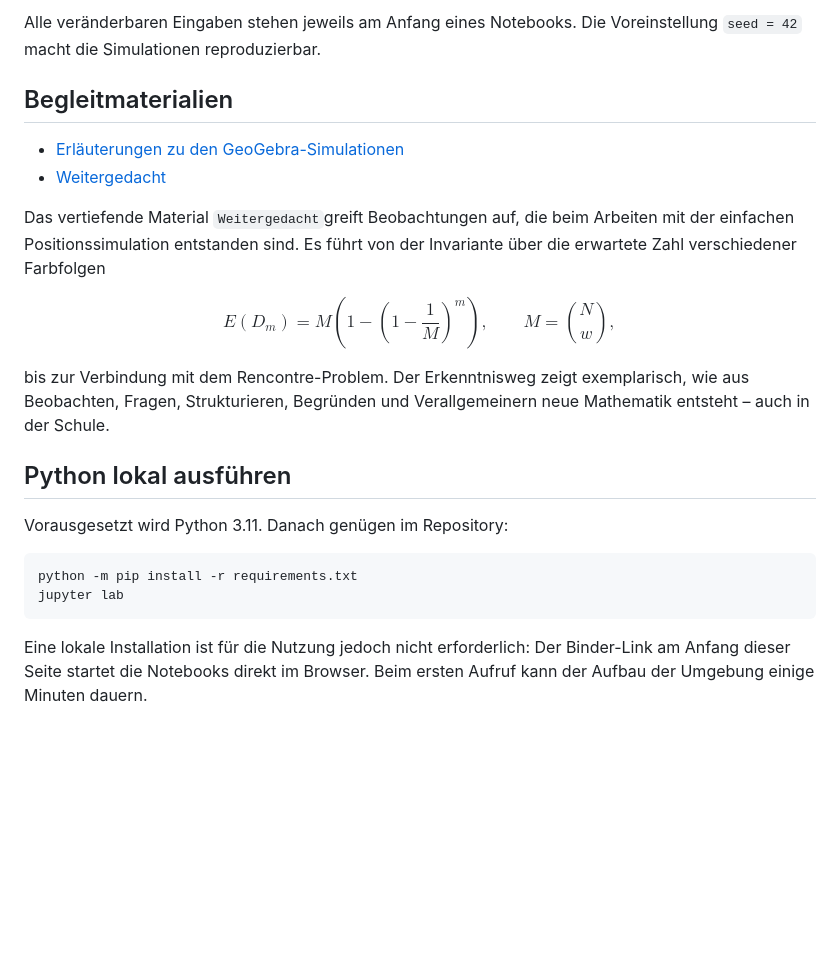
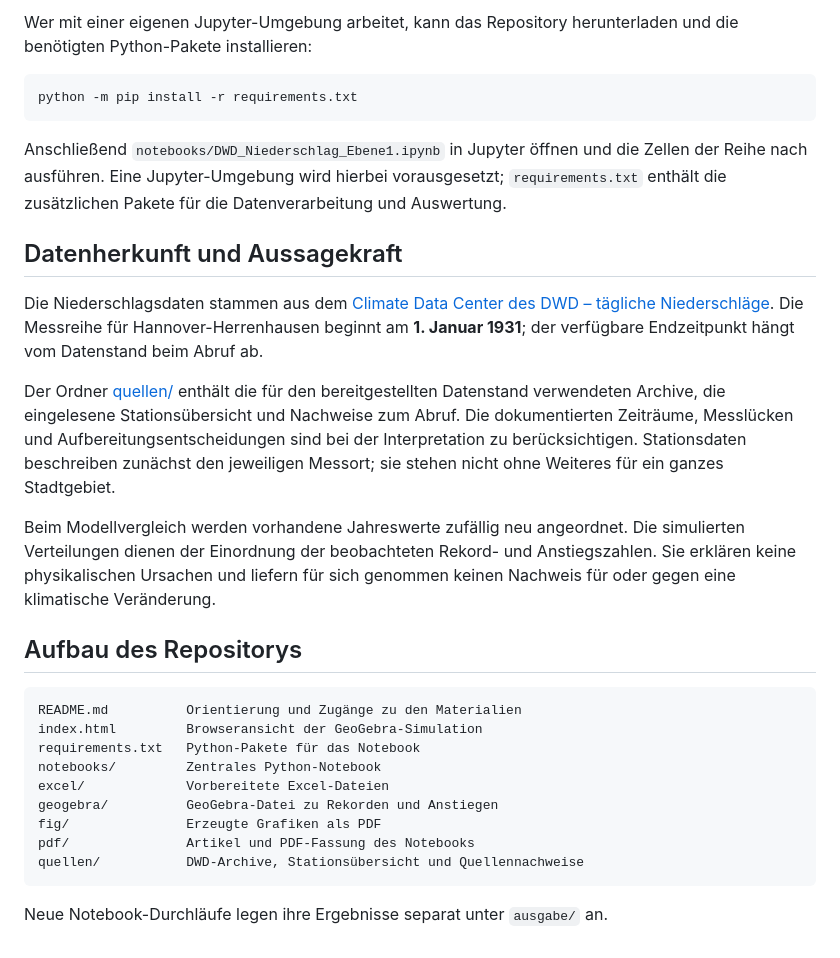
Before and after one commit to RVeh/DGL-Wachstum, a Markdown page: README.md, the part around one of its changes. GitHub-like rendering; blank space fills up the shorter version.

````diff
--- a/README.md
+++ b/README.md
@@ -83,37 +52,31 @@ Modellierung, der GeoGebra-Befehle und ihrer didaktischen Funktion.
-Alle veränderbaren Eingaben stehen jeweils am Anfang eines Notebooks.
-Die Voreinstellung `seed = 42` macht die Simulationen reproduzierbar.
-
-## Begleitmaterialien
-
-- [Erläuterungen zu den GeoGebra-Simulationen](materialien/GeoGebra-Simulationen.pdf)
-- [Weitergedacht](materialien/Weitergedacht.pdf)
-
-
-Das vertiefende Material `Weitergedacht`greift Beobachtungen auf, die beim Arbeiten mit
-der einfachen Positionssimulation entstanden sind. Es führt von der
-Invariante über die erwartete Zahl verschiedener Farbfolgen
-
-$$
-E(D_m)
-=M\left(1-\left(1-\frac1M\right)^m\right),
-\qquad
-M=\binom{N}{w},
-$$
-
-bis zur Verbindung mit dem Rencontre-Problem. Der Erkenntnisweg zeigt
-exemplarisch, wie aus Beobachten, Fragen, Strukturieren, Begründen und
-Verallgemeinern neue Mathematik entsteht – auch in der Schule.
-
-## Python lokal ausführen
-
-Vorausgesetzt wird Python 3.11. Danach genügen im Repository:
+Wer mit einer eigenen Jupyter-Umgebung arbeitet, kann das Repository herunterladen und die benötigten Python-Pakete installieren:
 
 ```bash
 python -m pip install -r requirements.txt
-jupyter lab
 ```
 
-Eine lokale Installation ist für die Nutzung jedoch nicht erforderlich:
-Der Binder-Link am Anfang dieser Seite startet die Notebooks direkt im
-Browser. Beim ersten Aufruf kann der Aufbau der Umgebung einige Minuten
-dauern.
+Anschließend `notebooks/DWD_Niederschlag_Ebene1.ipynb` in Jupyter öffnen und die Zellen der Reihe nach ausführen. Eine Jupyter-Umgebung wird hierbei vorausgesetzt; `requirements.txt` enthält die zusätzlichen Pakete für die Datenverarbeitung und Auswertung.
+
+## Datenherkunft und Aussagekraft
+
+Die Niederschlagsdaten stammen aus dem [Climate Data Center des DWD – tägliche Niederschläge](https://opendata.dwd.de/climate_environment/CDC/observations_germany/climate/daily/more_precip/). Die Messreihe für Hannover-Herrenhausen beginnt am **1. Januar 1931**; der verfügbare Endzeitpunkt hängt vom Datenstand beim Abruf ab.
+
+Der Ordner [quellen/](quellen/) enthält die für den bereitgestellten Datenstand verwendeten Archive, die eingelesene Stationsübersicht und Nachweise zum Abruf. Die dokumentierten Zeiträume, Messlücken und Aufbereitungsentscheidungen sind bei der Interpretation zu berücksichtigen. Stationsdaten beschreiben zunächst den jeweiligen Messort; sie stehen nicht ohne Weiteres für ein ganzes Stadtgebiet.
+
+Beim Modellvergleich werden vorhandene Jahreswerte zufällig neu angeordnet. Die simulierten Verteilungen dienen der Einordnung der beobachteten Rekord- und Anstiegszahlen. Sie erklären keine physikalischen Ursachen und liefern für sich genommen keinen Nachweis für oder gegen eine klimatische Veränderung.
+
+## Aufbau des Repositorys
+
+```text
+README.md          Orientierung und Zugänge zu den Materialien
+index.html         Browseransicht der GeoGebra-Simulation
+requirements.txt   Python-Pakete für das Notebook
+notebooks/         Zentrales Python-Notebook
+excel/             Vorbereitete Excel-Dateien
+geogebra/          GeoGebra-Datei zu Rekorden und Anstiegen
+fig/               Erzeugte Grafiken als PDF
+pdf/               Artikel und PDF-Fassung des Notebooks
+quellen/           DWD-Archive, Stationsübersicht und Quellennachweise
+```
+
+Neue Notebook-Durchläufe legen ihre Ergebnisse separat unter `ausgabe/` an.
````
Also changed, not shown: other parts of README.md (+30 -61 lines).
